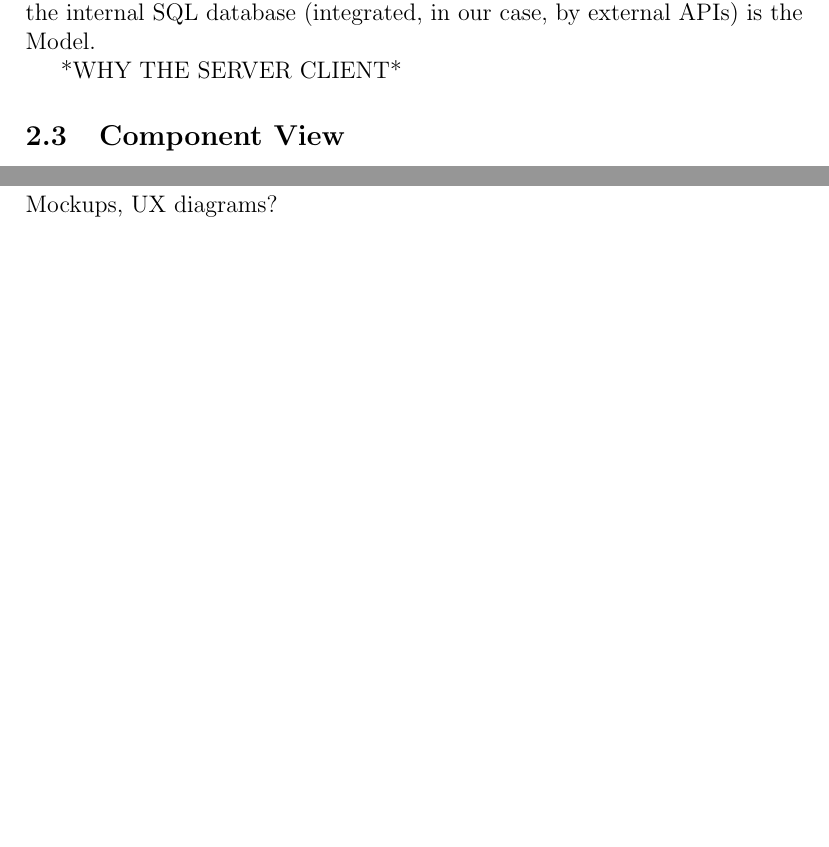
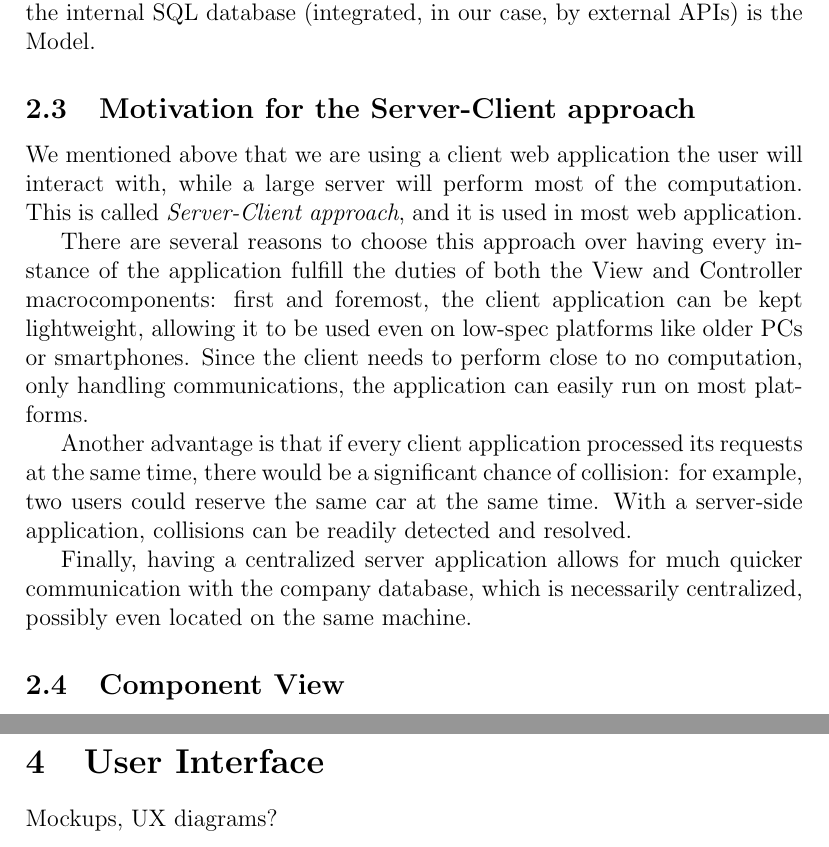
Before and after one commit to tigerjack/se_project, a LaTeX document (Phases/DD/LaTeX/DD.tex): two parts of pages 5 and 9 of 11, joined at a grey line, cut so that both start at the same text, the shorter picture padded with empty space. Compiled offline with pdfLaTeX.

Commit message:
Updated motivations

```diff
--- a/Phases/DD/LaTeX/DD.tex
+++ b/Phases/DD/LaTeX/DD.tex
@@ -43,12 +43,20 @@ The User Application will make up the View macrocomponent. It will display data
 The Server-Side Application will make up the Controller macrocomponent. According to the requests of the View, the various parts of the Controller will read and, in some cases, modify the data stored in the Model, then send the appropriate data back to the View, allowing the User to make further decisions. The Controller would be divided into several components, each one interfacing with a different component of the Model: a Database Controller, for instance, would access the Society Database to retrieve information about the Users and the Cars, while the Maps Controller would get data from the Maps API.
 
 The Model macrocomponent would be made up of many different components, each representing a different subset of the data required by the application: the Controller would have access to the data stored, to display them via the View. Different data subsets would be handled differently: the Society Database, for example, will allow the Controller to change the data, but external APIs will only provide the required information.
+
 \subsection{Motivation for MVC}
 The Model-View-Controller design pattern is a tried and tested paradigm that has proved itself to be effective and efficient. By separating the application in three macrocomponents, it allows for full encapsulation, with all the related advantages: each component can be changed without hassle, since they only need to present a coherent interface to the other ones, and it is easy to perform integration testing even if one or more components haven't been fully implemented.
 
 For web applications such as the ones we are developing, the MVC paradigm comes naturally, since these applications are naturally divided in three main components: a GUI running from the user's browser or their smartphone is the View macrocomponent, the Server-side code is the Controller, while the internal SQL database (integrated, in our case, by external APIs) is the Model.
 
-*WHY THE SERVER CLIENT*
+\subsection{Motivation for the Server-Client approach}
+We mentioned above that we are using a client web application the user will interact with, while a large server will perform most of the computation. This is called \emph{Server-Client approach}, and it is used in most web application.
+
+There are several reasons to choose this approach over having every instance of the application fulfill the duties of both the View and Controller macrocomponents: first and foremost, the client application can be kept lightweight, allowing it to be used even on low-spec platforms like older PCs or smartphones. Since the client needs to perform close to no computation, only handling communications, the application can easily run on most platforms.
+
+Another advantage is that if every client application processed its requests at the same time, there would be a significant chance of collision: for example, two users could reserve the same car at the same time. With a server-side application, collisions can be readily detected and resolved.
+
+Finally, having a centralized server application allows for much quicker communication with the company database, which is necessarily centralized, possibly even located on the same machine.
 
 \subsection{Component View}
 *TODO*
```
Also changed, not shown: Phases/DD/LaTeX/DD.pdf (added), Phases/DD/LaTeX/DD.tex (5 more changed lines).
